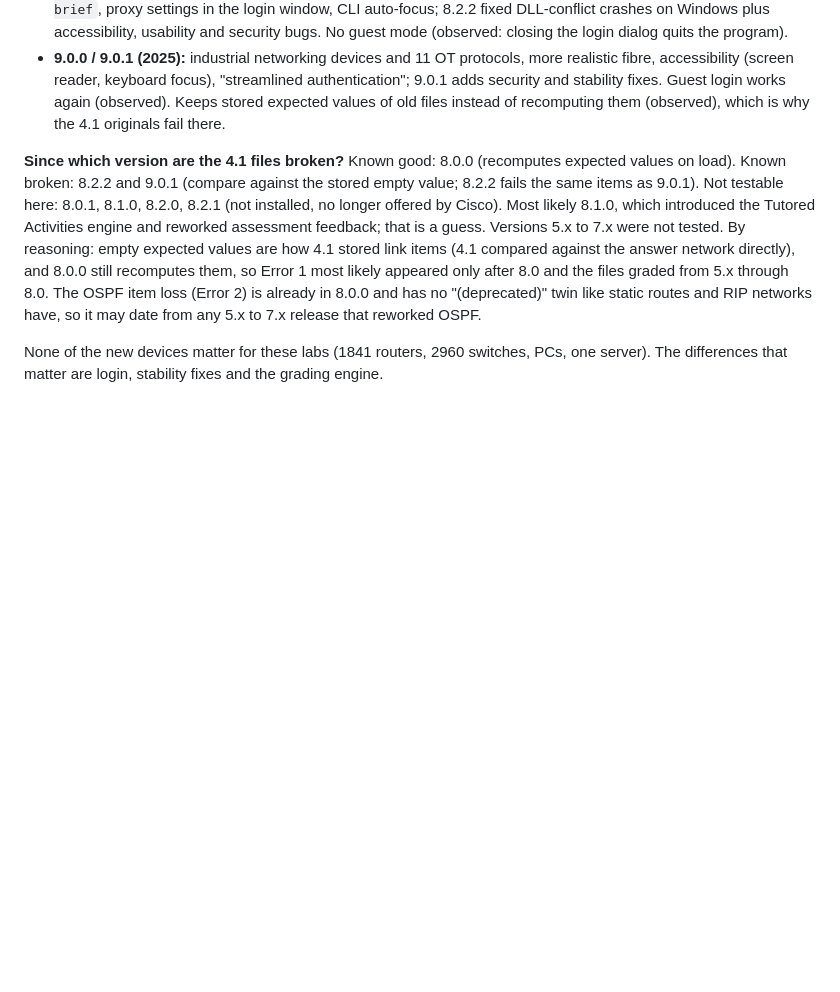
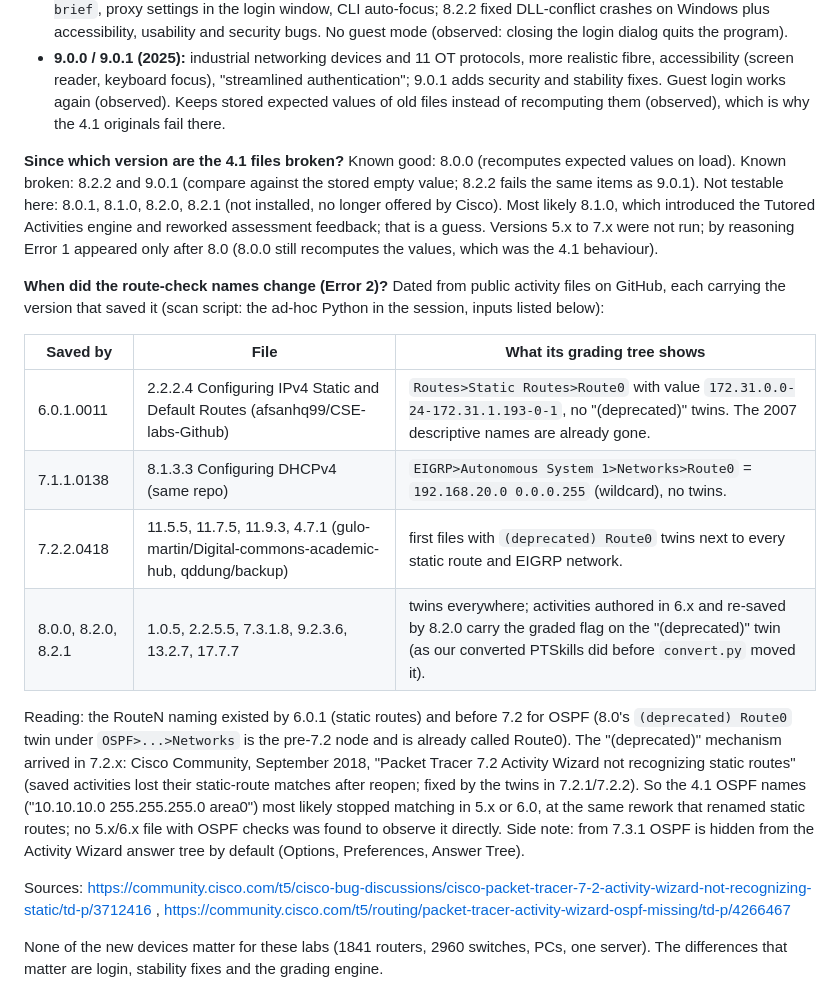
Before and after one commit to laszloprekop/pt-activity-tools, a Markdown page: HANDOFF.md, the part around the change. Rendered like a GitHub page; blank space fills up the shorter version.

Commit message:
Docs: date the route-check rename from public activity files (6.0.1, 7.1.1, 7.2.2)

```diff
--- a/HANDOFF.md
+++ b/HANDOFF.md
@@ -142,7 +142,20 @@ From Cisco's What's New page, Packet Tracer Network's release summaries and the
 - **8.2 / 8.2.1 / 8.2.2 (2022 to June 2024):** ASA 5506-X, IoT boards and home gateway, `show ip ospf interface brief`, proxy settings in the login window, CLI auto-focus; 8.2.2 fixed DLL-conflict crashes on Windows plus accessibility, usability and security bugs. No guest mode (observed: closing the login dialog quits the program).
 - **9.0.0 / 9.0.1 (2025):** industrial networking devices and 11 OT protocols, more realistic fibre, accessibility (screen reader, keyboard focus), "streamlined authentication"; 9.0.1 adds security and stability fixes. Guest login works again (observed). Keeps stored expected values of old files instead of recomputing them (observed), which is why the 4.1 originals fail there.
 
-**Since which version are the 4.1 files broken?** Known good: 8.0.0 (recomputes expected values on load). Known broken: 8.2.2 and 9.0.1 (compare against the stored empty value; 8.2.2 fails the same items as 9.0.1). Not testable here: 8.0.1, 8.1.0, 8.2.0, 8.2.1 (not installed, no longer offered by Cisco). Most likely 8.1.0, which introduced the Tutored Activities engine and reworked assessment feedback; that is a guess. Versions 5.x to 7.x were not tested. By reasoning: empty expected values are how 4.1 stored link items (4.1 compared against the answer network directly), and 8.0.0 still recomputes them, so Error 1 most likely appeared only after 8.0 and the files graded from 5.x through 8.0. The OSPF item loss (Error 2) is already in 8.0.0 and has no "(deprecated)" twin like static routes and RIP networks have, so it may date from any 5.x to 7.x release that reworked OSPF.
+**Since which version are the 4.1 files broken?** Known good: 8.0.0 (recomputes expected values on load). Known broken: 8.2.2 and 9.0.1 (compare against the stored empty value; 8.2.2 fails the same items as 9.0.1). Not testable here: 8.0.1, 8.1.0, 8.2.0, 8.2.1 (not installed, no longer offered by Cisco). Most likely 8.1.0, which introduced the Tutored Activities engine and reworked assessment feedback; that is a guess. Versions 5.x to 7.x were not run; by reasoning Error 1 appeared only after 8.0 (8.0.0 still recomputes the values, which was the 4.1 behaviour).
+
+**When did the route-check names change (Error 2)?** Dated from public activity files on GitHub, each carrying the version that saved it (scan script: the ad-hoc Python in the session, inputs listed below):
+
+| Saved by | File | What its grading tree shows |
+|---|---|---|
+| 6.0.1.0011 | 2.2.2.4 Configuring IPv4 Static and Default Routes (afsanhq99/CSE-labs-Github) | `Routes>Static Routes>Route0` with value `172.31.0.0-24-172.31.1.193-0-1`, no "(deprecated)" twins. The 2007 descriptive names are already gone. |
+| 7.1.1.0138 | 8.1.3.3 Configuring DHCPv4 (same repo) | `EIGRP>Autonomous System 1>Networks>Route0` = `192.168.20.0 0.0.0.255` (wildcard), no twins. |
+| 7.2.2.0418 | 11.5.5, 11.7.5, 11.9.3, 4.7.1 (gulo-martin/Digital-commons-academic-hub, qddung/backup) | first files with `(deprecated) Route0` twins next to every static route and EIGRP network. |
+| 8.0.0, 8.2.0, 8.2.1 | 1.0.5, 2.2.5.5, 7.3.1.8, 9.2.3.6, 13.2.7, 17.7.7 | twins everywhere; activities authored in 6.x and re-saved by 8.2.0 carry the graded flag on the "(deprecated)" twin (as our converted PTSkills did before `convert.py` moved it). |
+
+Reading: the RouteN naming existed by 6.0.1 (static routes) and before 7.2 for OSPF (8.0's `(deprecated) Route0` twin under `OSPF>...>Networks` is the pre-7.2 node and is already called Route0). The "(deprecated)" mechanism arrived in 7.2.x: Cisco Community, September 2018, "Packet Tracer 7.2 Activity Wizard not recognizing static routes" (saved activities lost their static-route matches after reopen; fixed by the twins in 7.2.1/7.2.2). So the 4.1 OSPF names ("10.10.10.0 255.255.255.0 area0") most likely stopped matching in 5.x or 6.0, at the same rework that renamed static routes; no 5.x/6.x file with OSPF checks was found to observe it directly. Side note: from 7.3.1 OSPF is hidden from the Activity Wizard answer tree by default (Options, Preferences, Answer Tree).
+
+Sources: https://community.cisco.com/t5/cisco-bug-discussions/cisco-packet-tracer-7-2-activity-wizard-not-recognizing-static/td-p/3712416 , https://community.cisco.com/t5/routing/packet-tracer-activity-wizard-ospf-missing/td-p/4266467
 
 None of the new devices matter for these labs (1841 routers, 2960 switches, PCs, one server). The differences that matter are login, stability fixes and the grading engine.
 
```
